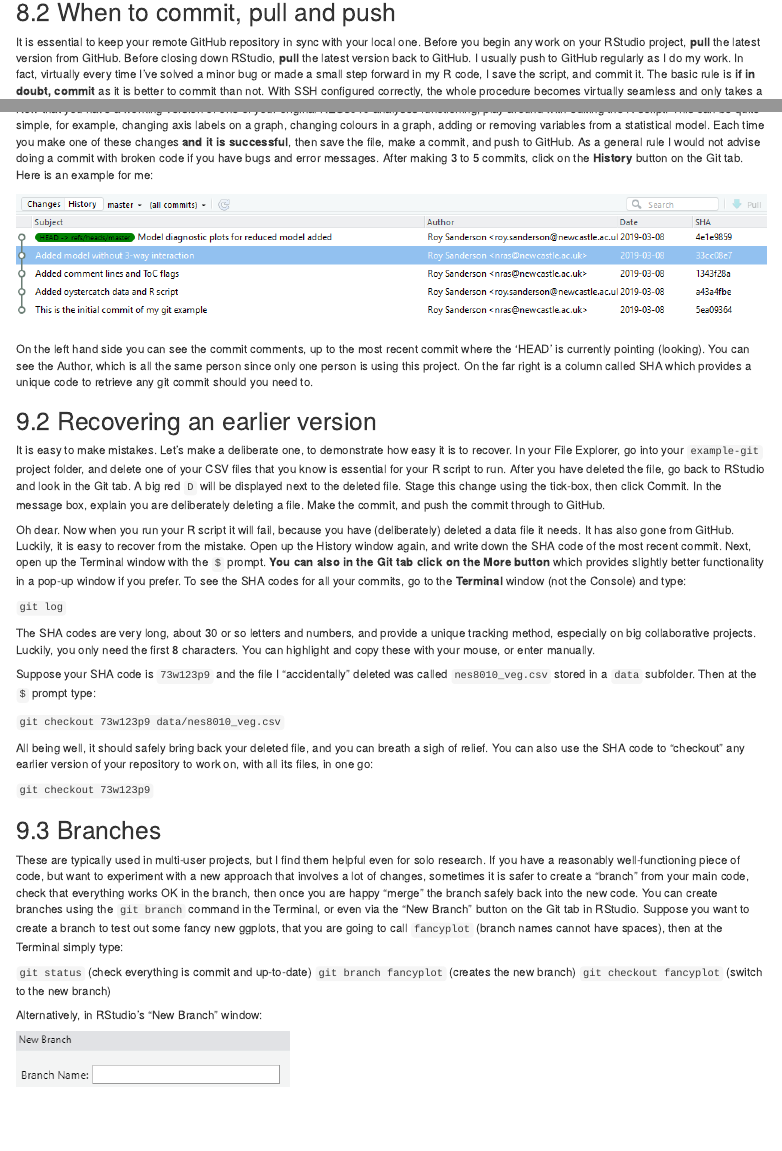
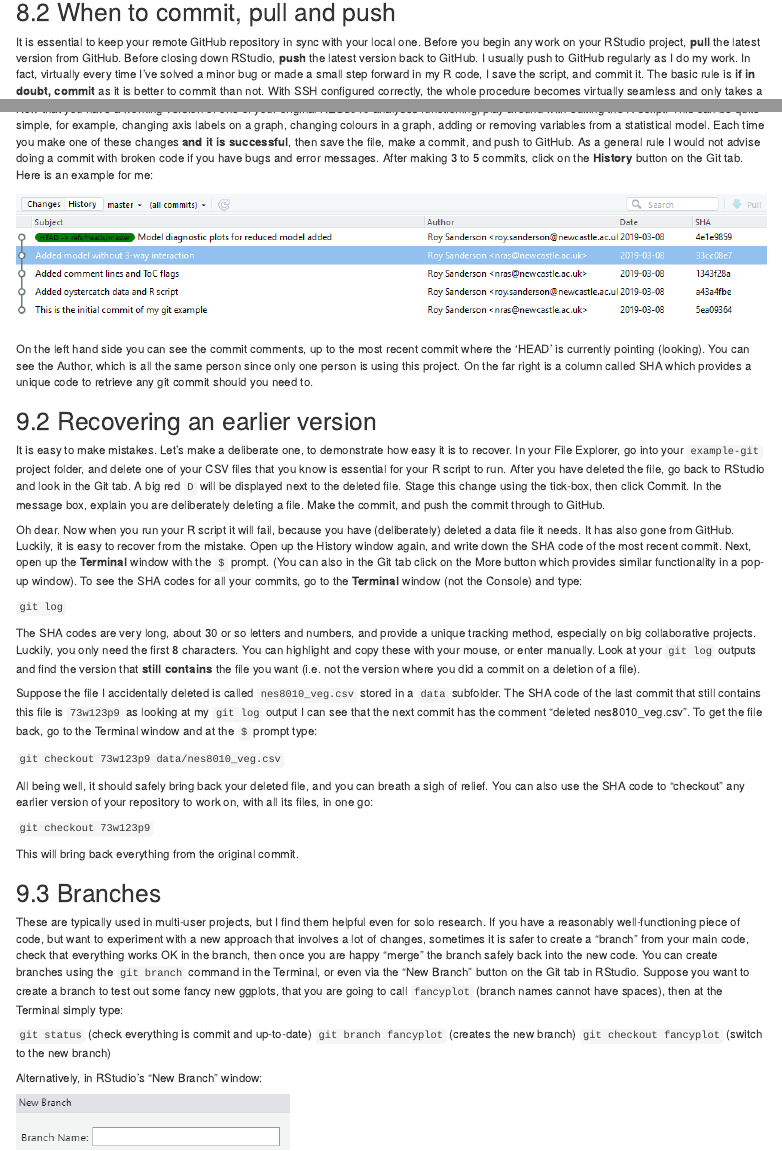
Before and after one commit to rasanderson/BIO8068_reproducible, an R Markdown document (reproducible.Rmd): the page in a window 1100 px wide, from 11580 px down, and a second part further down, joined at a grey line. The pictures show the output file reproducible.html that the author committed with the source, opened offline.

Commit message:
Minor typos and clarifications to git commit made

```diff
--- a/reproducible.Rmd
+++ b/reproducible.Rmd
@@ -2,10 +2,10 @@
 title: 'Reproducible research: Version control with git and GitHub'
 subtitle: BIO8068 Data visualisation in ecology
 output:
+  html_document:
+    df_print: paged
   word_document:
     reference_docx: template.docx
-  html_document:
-    df_print: paged
 ---
 
 # 1. Introduction
@@ -267,7 +267,7 @@ Login to GitHub again and have a look at your repository. With any luck you will
 At this point you may discover some sort of "RStudio, Git and GitHub Hell", in that you cannot pull or push your repository to/from GitHub, it asks and rejects passwords etc. There are lots of different solutions, depending on Windows vs MacOS. Have a look at <https://happygitwithr.com/troubleshooting.html> for possible solutions. Also check via the BIO8068 Teams website and myself and demonstrators will try and help.
 
 ## 8.2 When to commit, pull and push
-It is essential to keep your remote GitHub repository in sync with your local one. Before you begin any work on your RStudio project, **pull** the latest version from GitHub. Before closing down RStudio, **pull** the latest version back to GitHub. I usually push to GitHub regularly as I do my work. In fact, virtually every time I've solved a minor bug or made a small step forward in my R code, I save the script, and commit it. The basic rule is **if in doubt, commit** as it is better to commit than not. With SSH configured correctly, the whole procedure becomes virtually seamless and only takes a couple of seconds. You can double check that everything is OK with the `git status` command typed at the `$` prompt of the RStudio Terminal (not R Console) window. If the local and remote repositories are in sync, it should return:
+It is essential to keep your remote GitHub repository in sync with your local one. Before you begin any work on your RStudio project, **pull** the latest version from GitHub. Before closing down RStudio, **push** the latest version back to GitHub. I usually push to GitHub regularly as I do my work. In fact, virtually every time I've solved a minor bug or made a small step forward in my R code, I save the script, and commit it. The basic rule is **if in doubt, commit** as it is better to commit than not. With SSH configured correctly, the whole procedure becomes virtually seamless and only takes a couple of seconds. You can double check that everything is OK with the `git status` command typed at the `$` prompt of the RStudio Terminal (not R Console) window. If the local and remote repositories are in sync, it should return:
 
 `$ git status`
 
@@ -295,19 +295,21 @@ On the left hand side you can see the commit comments, up to the most recent com
 ## 9.2 Recovering an earlier version
 It is easy to make mistakes. Let's make a deliberate one, to demonstrate how easy it is to recover. In your File Explorer, go into your `example-git` project folder, and delete one of your CSV files that you know is essential for your R script to run. After you have deleted the file, go back to RStudio and look in the Git tab. A big red `D` will be displayed next to the deleted file. Stage this change using the tick-box, then click Commit. In the message box, explain you are deliberately deleting a file. Make the commit, and push the commit through to GitHub.
 
-Oh dear. Now when you run your R script it will fail, because you have (deliberately) deleted a data file it needs. It has also gone from GitHub. Luckily, it is easy to recover from the mistake. Open up the History window again, and write down the SHA code of the most recent commit. Next, open up the Terminal window with the `$` prompt. **You can also in the Git tab click on the More button** which provides slightly better functionality in a pop-up window if you prefer. To see the SHA codes for all your commits, go to the **Terminal** window (not the Console) and type:
+Oh dear. Now when you run your R script it will fail, because you have (deliberately) deleted a data file it needs. It has also gone from GitHub. Luckily, it is easy to recover from the mistake. Open up the History window again, and write down the SHA code of the most recent commit. Next, open up the **Terminal** window with the `$` prompt. (You can also in the Git tab click on the More button which provides similar functionality in a pop-up window). To see the SHA codes for all your commits, go to the **Terminal** window (not the Console) and type:
 
 `git log`
 
-The SHA codes are very long, about 30 or so letters and numbers, and provide a unique tracking method, especially on big collaborative projects. Luckily, you only need the first 8 characters. You can highlight and copy these with your mouse, or enter manually.
+The SHA codes are very long, about 30 or so letters and numbers, and provide a unique tracking method, especially on big collaborative projects. Luckily, you only need the first 8 characters. You can highlight and copy these with your mouse, or enter manually. Look at your `git log` outputs and find the version that **still contains** the file you want (i.e. not the version where you did a commit on a deletion of a file).
 
-Suppose your SHA code is `73w123p9` and the file I "accidentally" deleted was called `nes8010_veg.csv` stored in a `data` subfolder. Then at the `$` prompt type:
+Suppose the file I accidentally deleted is called `nes8010_veg.csv` stored in a `data` subfolder. The SHA code of the last commit that still contains this file is `73w123p9` as looking at my `git log` output I can see that the next commit has the comment "deleted nes8010_veg.csv". To get the file back, go to the Terminal window and at the `$` prompt type:
 
 `git checkout 73w123p9 data/nes8010_veg.csv`
 
 All being well, it should safely bring back your deleted file, and you can breath a sigh of relief. You can also use the SHA code to "checkout" any earlier version of your repository to work on, with all its files, in one go:
 
 `git checkout 73w123p9`
+
+This will bring back everything from the original commit.
 
 ## 9.3 Branches
 These are typically used in multi-user projects, but I find them helpful even for solo research. If you have a reasonably well-functioning piece of code, but want to experiment with a new approach that involves a lot of changes, sometimes it is safer to create a "branch" from your main code, check that everything works OK in the branch, then once you are happy "merge" the branch safely back into the new code. You can create branches using the `git branch` command in the Terminal, or even via the "New Branch" button on the Git tab in RStudio. Suppose you want to create a branch to test out some fancy new ggplots, that you are going to call `fancyplot` (branch names cannot have spaces), then at the Terminal simply type:
```
Also changed, not shown: reproducible.html, 1 other file.
